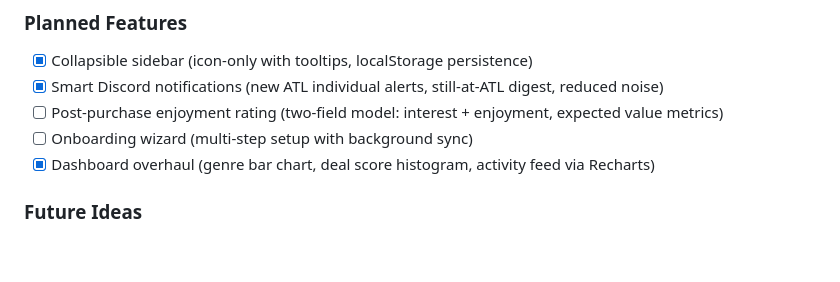
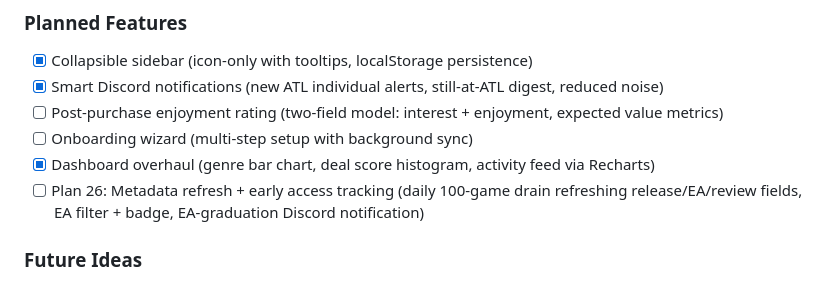
Before and after one commit to smithadifd/hoard, a Markdown page: CLAUDE.md, the part around the change. Drawn GitHub-style; blank space fills up the shorter version.

Commit message:
docs: track Plan 26 (metadata refresh + early access) in roadmap (#161)
Co-authored-by: Claude Opus 4.7 (1M context) <noreply@anthropic.com>

```diff
--- a/CLAUDE.md
+++ b/CLAUDE.md
@@ -267,6 +267,7 @@ npm run lint
 - [ ] Post-purchase enjoyment rating (two-field model: interest + enjoyment, expected value metrics)
 - [ ] Onboarding wizard (multi-step setup with background sync)
 - [x] Dashboard overhaul (genre bar chart, deal score histogram, activity feed via Recharts)
+- [ ] Plan 26: Metadata refresh + early access tracking (daily 100-game drain refreshing release/EA/review fields, EA filter + badge, EA-graduation Discord notification)
 
 ### Future Ideas
 - Price trend visualization (from accumulated snapshots)
```
